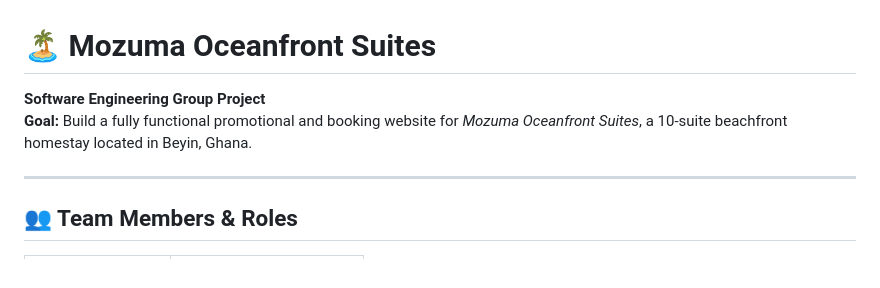
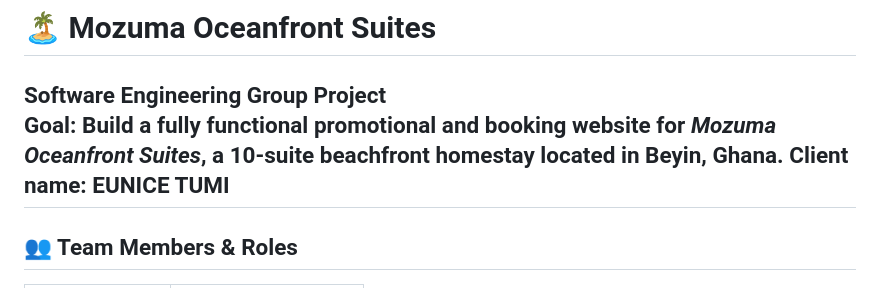
Before and after one commit to r-owusu/mozumatest, a Markdown page: README.md, the part around the change. Drawn GitHub-style.

```diff
--- a/README.md
+++ b/README.md
@@ -2,7 +2,7 @@
 
 **Software Engineering Group Project**
 **Goal:** Build a fully functional promotional and booking website for *Mozuma Oceanfront Suites*, a 10-suite beachfront homestay located in Beyin, Ghana.
-
+Client name: EUNICE TUMI
 ---
 
 ## 👥 Team Members & Roles
```
